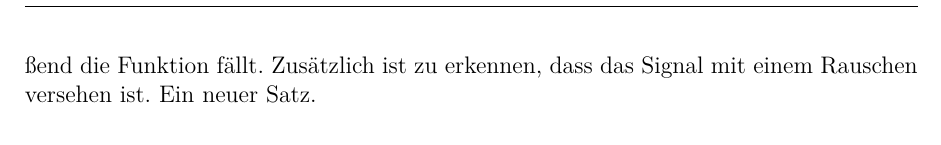
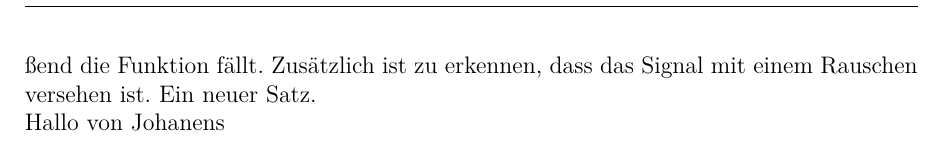
Before and after one commit to DanielDiesing/TH2, a LaTeX document (MusterASW_RTP.tex): part of page 6 of 6, cut so that both start at the same text. Compiled offline with pdfLaTeX.

Commit message:
Added Hello Text

```diff
--- a/MusterASW_RTP.tex
+++ b/MusterASW_RTP.tex
@@ -224,5 +224,7 @@ In der zur Verfügung stehenden Messreihe wird ein System beschrieben. Im kommen
 Diese Darstellung eaines Signals weist einige Eigenschaften. Einerseits ist zu sehen, dass in den ersten \SI{1.5}{\second} eine Totzeit zu sehen ist. Des Weiteren wird deutlich, dass anschließend die Funktion fällt. Zusätzlich ist zu erkennen, dass das Signal mit einem Rauschen versehen ist.
 Ein neuer Satz.
 
+Hallo von Johanens
+
 
 \end{document}
```
